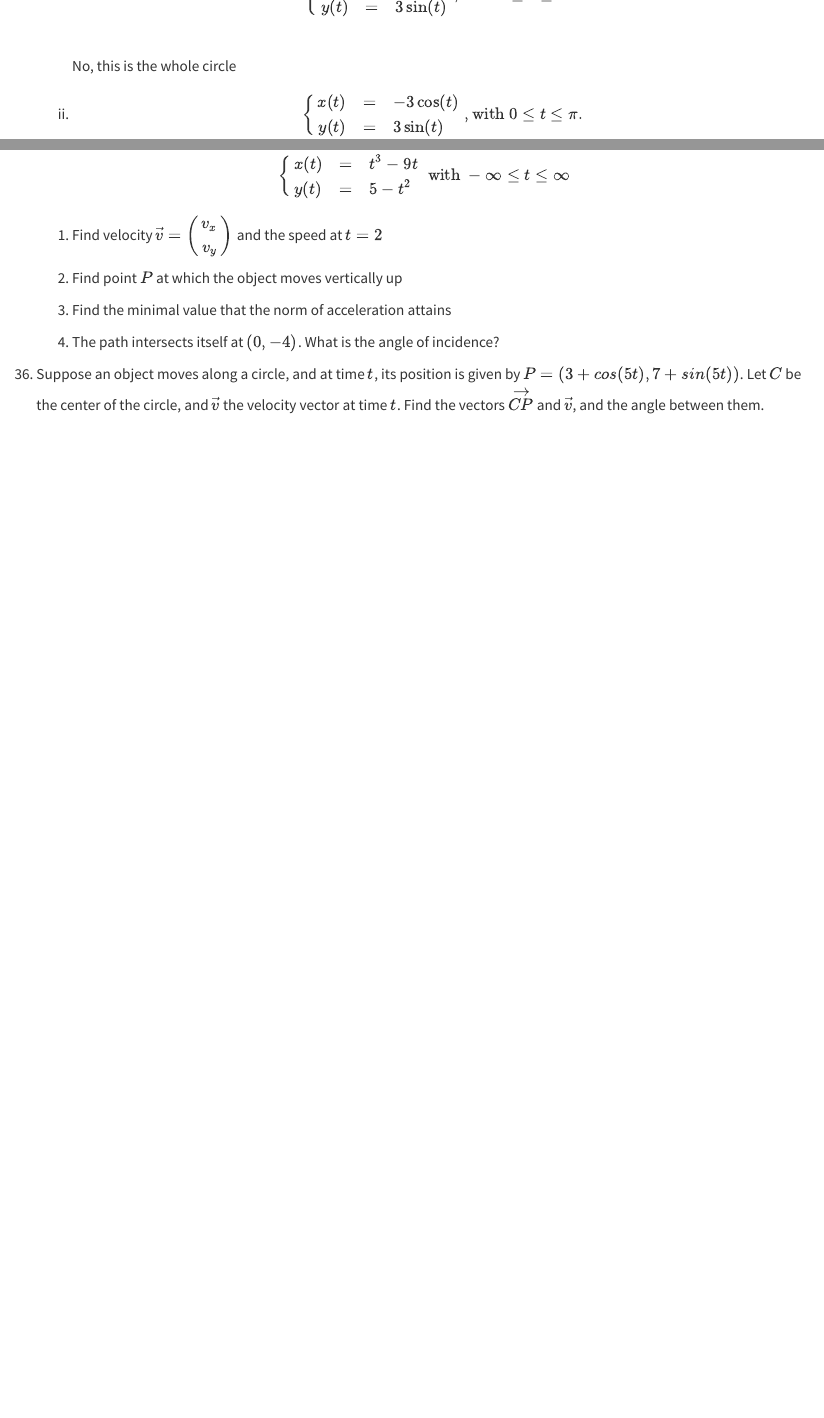
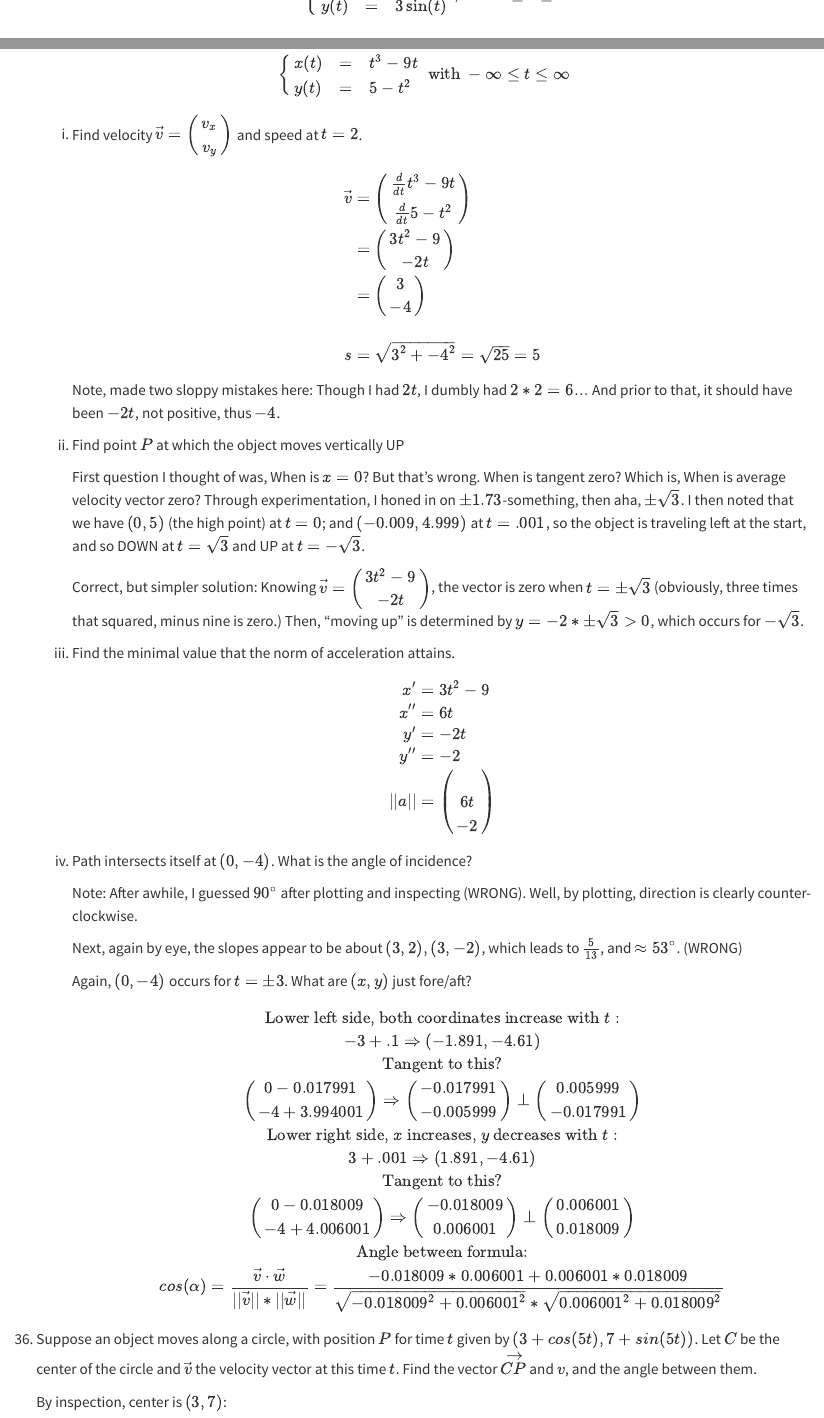
Before and after one commit to hbmaclean/Delft_Calculus, a Quarto document (Week7_Geometry.qmd): the page in a window 1100 px wide, from 600 px down before the commit and from 1120 px down after it, so that both start at the same text, and a second part further down, joined at a grey line. Rendered offline with R 4.5, knitr and Pandoc in place of Quarto, with nearby package versions; long lines of code are wrapped; common packages that the code uses without loading them are loaded.

Commit message:
stalled...

````diff
--- a/Week7_Geometry.qmd
+++ b/Week7_Geometry.qmd
@@ -820,12 +838,57 @@ It is important to note that the acceleration vector describes the rate of chang
     \text{with } -\infty \le t \le \infty
     $$
 
-    1.  Find velocity $\vec{v} = \begin{pmatrix} v_x\\ v_y \end{pmatrix}$ and the speed at $t = 2$
+    i.  Find velocity $\vec{v} = \begin{pmatrix} v_x\\v_y\end{pmatrix}$ and speed at $t=2$.
 
-    2.  Find point $P$ at which the object moves vertically up
+        $$
+        \begin{align}\vec{v} &= \begin{pmatrix}\frac{d}{dt}t^3 - 9t\\ \frac{d}{dt}5 -t^2\end{pmatrix}\\&= \begin{pmatrix}3t^2 - 9\\-2t\end{pmatrix} \\&= \begin{pmatrix}3\\-4\end{pmatrix} \\\\s &= \sqrt{3^2 + -4^2} = \sqrt{25} = 5\end{align}
+        $$
 
-    3.  Find the minimal value that the norm of acceleration attains
+        Note, made two sloppy mistakes here: Though I had $2t$, I dumbly had $2*2=6$... And prior to that, it should have been $-2t$, not positive, thus $-4$.
 
-    4.  The path intersects itself at $(0, -4)$. What is the angle of incidence?
+    ii. Find point $P$ at which the object moves vertically UP
 
-36. Suppose an object moves along a circle, and at time $t$, its position is given by $P = (3 + cos(5t), 7 + sin(5t))$. Let $C$ be the center of the circle, and $\vec{v}$ the velocity vector at time $t$. Find the vectors $\vec{CP}$ and $\vec{v}$, and the angle between them.
+        First question I thought of was, When is $x=0$? But that's wrong. When is tangent zero? Which is, When is average velocity vector zero? Through experimentation, I honed in on $\pm1.73$-something, then aha, $\pm\sqrt{3}$. I then noted that we have $(0,5)$ (the high point) at $t=0$; and $(-0.009, 4.999)$ at $t=.001$, so the object is traveling left at the start, and so DOWN at $t = \sqrt{3}$ and UP at $t = -\sqrt{3}$.
+
+        Correct, but simpler solution: Knowing $\vec{v} = \begin{pmatrix}3t^2-9\\-2t\end{pmatrix}$, the vector is zero when $t = \pm\sqrt{3}$ (obviously, three times that squared, minus nine is zero.) Then, "moving up" is determined by $y = -2*\pm\sqrt{3} > 0$, which occurs for $-\sqrt{3}$.
+
+    iii. Find the minimal value that the norm of acceleration attains.
+
+         $$
+         \begin{align}
+         x' &= 3t^2 - 9 \\
+         x'' &= 6t \\
+         y' &= -2t \\
+         y'' &= -2 \\
+         ||a|| &= \begin{pmatrix}\\6t\\-2\end{pmatrix}
+         \end{align}
+         $$
+
+    iv. Path intersects itself at $(0,-4)$. What is the angle of incidence?
+
+        Note: After awhile, I guessed $90^\circ$ after plotting and inspecting (WRONG). Well, by plotting, direction is clearly counter-clockwise.
+
+        Next, again by eye, the slopes appear to be about $(3,2),(3,-2)$, which leads to $\frac{5}{13}$, and $\approx 53^\circ$. (WRONG)
+
+        Again, $(0,-4)$ occurs for $t = \pm 3$. What are $(x,y)$ just fore/aft?
+
+        $$
+        \text{Lower left side, both coordinates increase with } t:\\
+        -3 + .1 \Rightarrow (-1.891, -4.61) \\
+        \text{Tangent to this?}\\
+        \begin{pmatrix}0 - 0.017991\\-4 + 3.994001\end{pmatrix} \Rightarrow \begin{pmatrix}-0.017991\\-0.005999\end{pmatrix} \perp
+        \begin{pmatrix}0.005999\\-0.017991\end{pmatrix} \\
+        \text{Lower right side, } x \text{ increases, } y \text{ decreases with } t:\\
+        3 + .001 \Rightarrow (1.891, -4.61) \\
+        \text{Tangent to this?}\\
+        \begin{pmatrix}0 - 0.018009\\-4 + 4.006001\end{pmatrix} \Rightarrow \begin{pmatrix}-0.018009\\0.006001\end{pmatrix} \perp
+        \begin{pmatrix}0.006001\\0.018009\end{pmatrix} \\
+        \text{Angle between formula:}\\
+        cos(\alpha) = \frac{\vec{v}\cdot\vec{w}}{||\vec{v}||*||\vec{w}||} = \frac{-0.018009*0.006001+0.006001*0.018009}{\sqrt{-0.018009^2 + 0.006001^2}*\sqrt{0.006001^2 + 0.018009^2}}
+        $$
+
+36. Suppose an object moves along a circle, with position $P$ for time $t$ given by $(3+cos(5t), 7+sin(5t))$. Let $C$ be the center of the circle and $\vec{v}$ the velocity vector at this time $t$. Find the vector $\vec{CP}$ and $v$, and the angle between them.
+
+    By inspection, center is $(3,7)$:
+
+    ```{r}
````
Also changed, not shown: Week7_Geometry.qmd (44 more changed lines).
